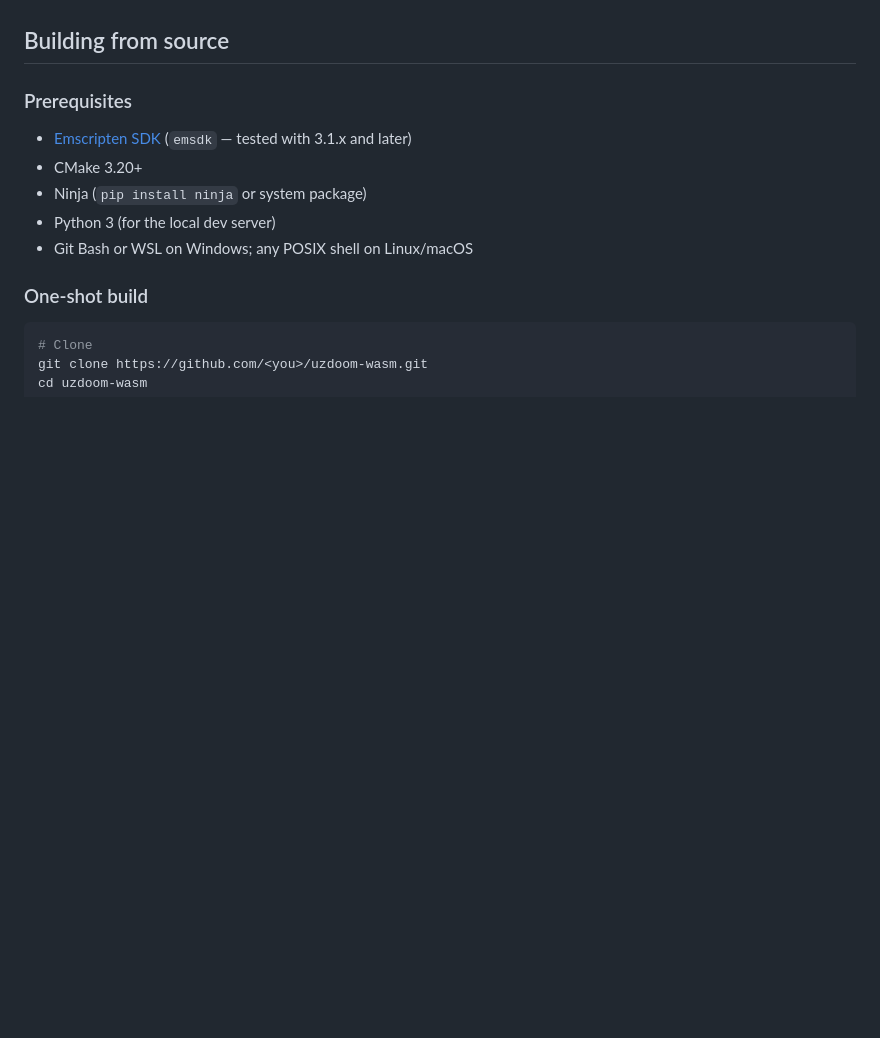
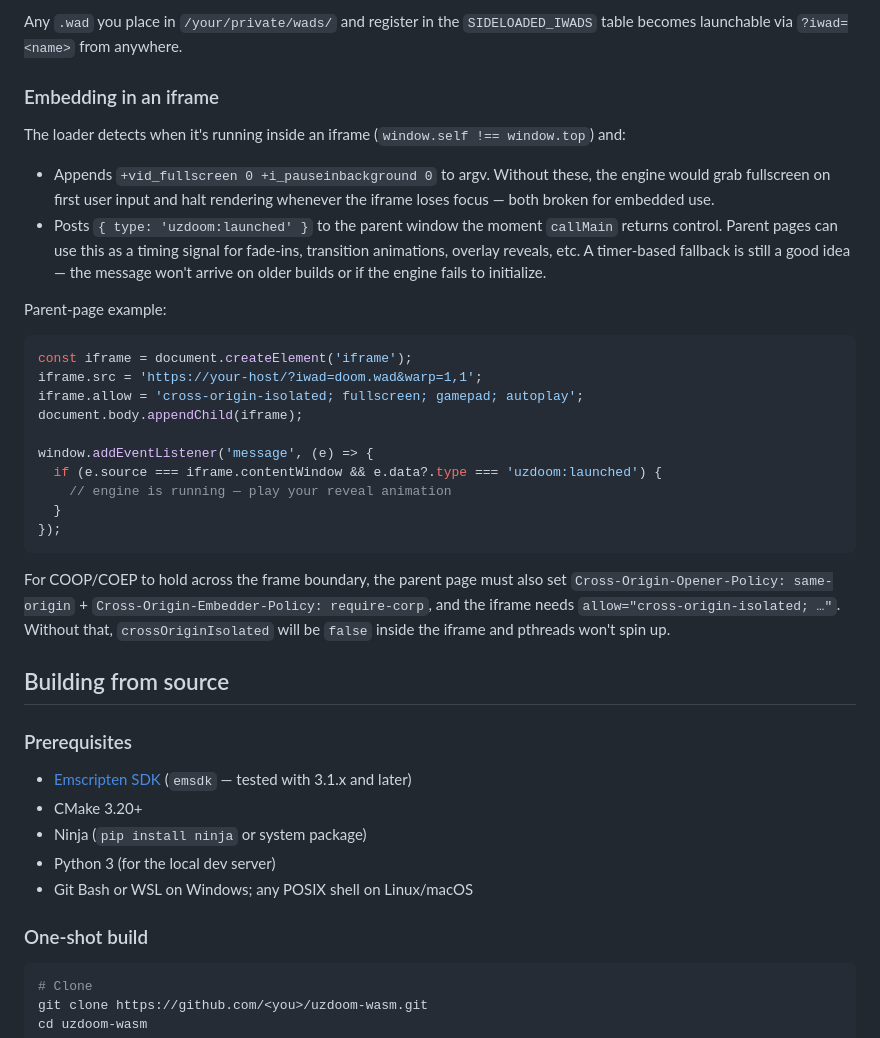
Before and after one commit to abootnet/uzdoom-wasm, a Markdown page: README.md, the part around one of its changes. Rendered like a GitHub page; blank space fills up the shorter version.

Commit message:
Update README.md
Added info about URL parameters

````diff
--- a/README.md
+++ b/README.md
@@ -19,3 +82,28 @@ If you just want to play, visit the hosted build at **[todo: your URL here]**. U
+Any `.wad` you place in `/your/private/wads/` and register in the `SIDELOADED_IWADS` table becomes launchable via `?iwad=<name>` from anywhere.
+
+### Embedding in an iframe
+
+The loader detects when it's running inside an iframe (`window.self !== window.top`) and:
+
+- Appends `+vid_fullscreen 0 +i_pauseinbackground 0` to argv. Without these, the engine would grab fullscreen on first user input and halt rendering whenever the iframe loses focus — both broken for embedded use.
+- Posts `{ type: 'uzdoom:launched' }` to the parent window the moment `callMain` returns control. Parent pages can use this as a timing signal for fade-ins, transition animations, overlay reveals, etc. A timer-based fallback is still a good idea — the message won't arrive on older builds or if the engine fails to initialize.
+
+Parent-page example:
+
+```js
+const iframe = document.createElement('iframe');
+iframe.src = 'https://your-host/?iwad=doom.wad&warp=1,1';
+iframe.allow = 'cross-origin-isolated; fullscreen; gamepad; autoplay';
+document.body.appendChild(iframe);
+
+window.addEventListener('message', (e) => {
+  if (e.source === iframe.contentWindow && e.data?.type === 'uzdoom:launched') {
+    // engine is running — play your reveal animation
+  }
+});
+```
+
+For COOP/COEP to hold across the frame boundary, the parent page must also set `Cross-Origin-Opener-Policy: same-origin` + `Cross-Origin-Embedder-Policy: require-corp`, and the iframe needs `allow="cross-origin-isolated; …"`. Without that, `crossOriginIsolated` will be `false` inside the iframe and pthreads won't spin up.
 
 ## Building from source
 
````
Also changed, not shown: other parts of README.md (+63 -0 lines).
